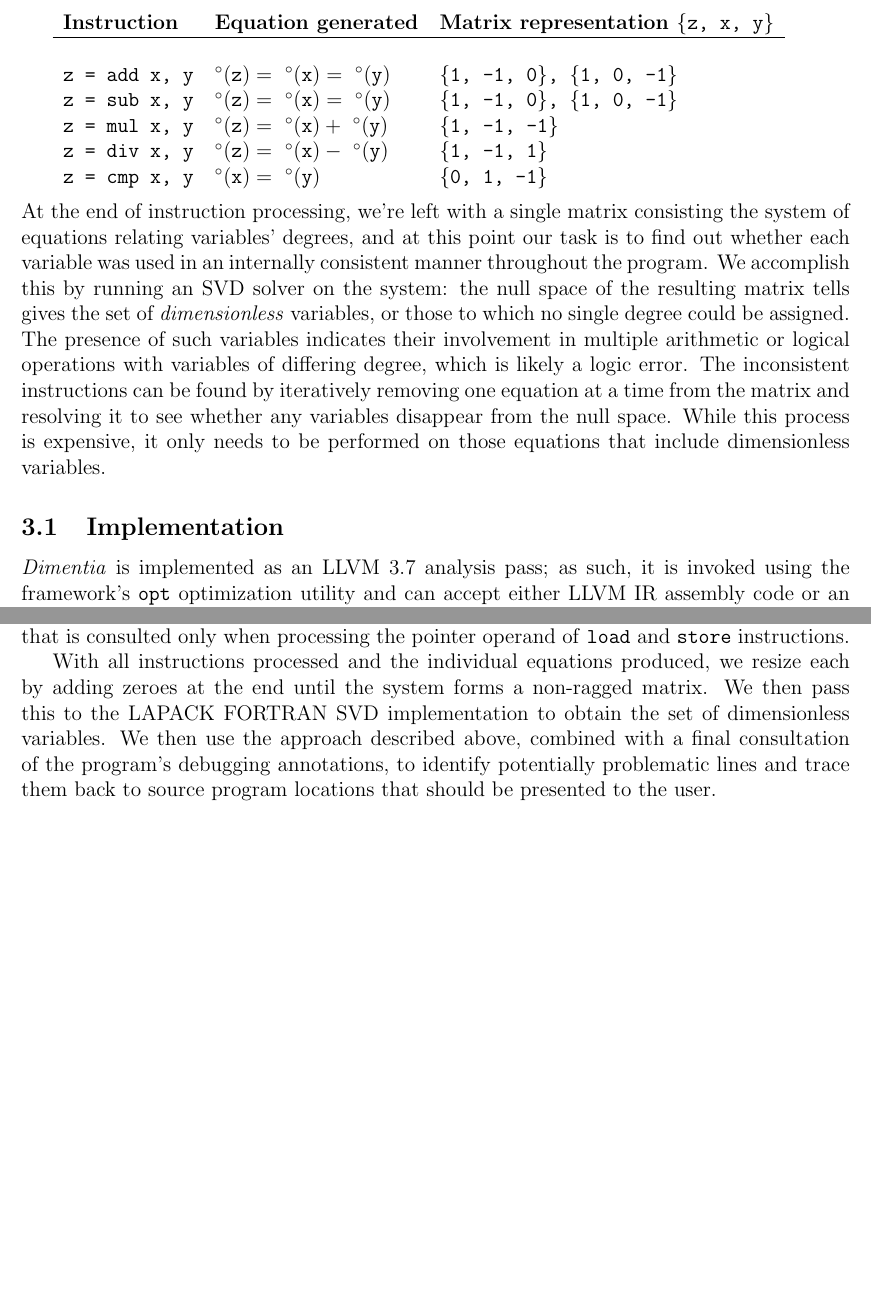
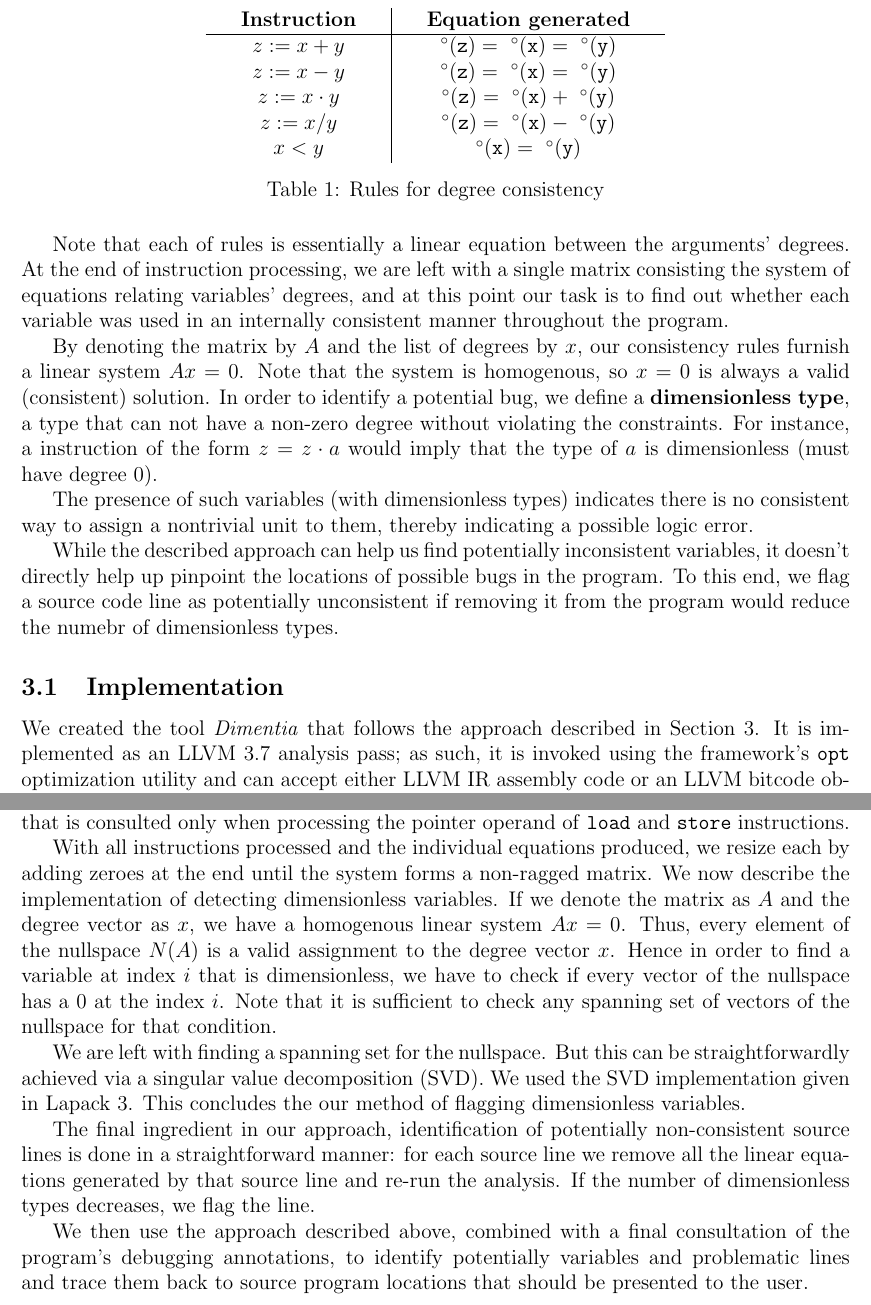
Before and after one commit to solb/dimentia, a LaTeX document (reports/final.tex): two parts of pages 3 and 4 of 5 before the commit and two parts of pages 3 and 4 of 6 after it, joined at a grey line, cut at the place of the change, the shorter picture padded with empty space. Compiled offline with pdfLaTeX.

Commit message:
lots of rewritings

```diff
--- a/reports/final.tex
+++ b/reports/final.tex
@@ -5,6 +5,7 @@
 \usepackage{color}
 \usepackage{listings}
 \usepackage{cleveref}
+\usepackage{float}
 
 
 \lstset{language=C++,
@@ -67,10 +64 @@ Here's how we handle basic arithmetic and logic operations:
 
-\begin{tabular}{l l l}
-\textbf{Instruction} & \textbf{Equation generated} & \textbf{Matrix representation \texttt{\{z, x, y\}}} \\
-\hline \\
-\texttt{z = add x, y} & $\degree(\tt{z}) =\ \degree(\tt{x}) =\ \degree(\tt{y})$ & \texttt{\{1, -1, 0\}, \{1, 0, -1\}}\\
-\texttt{z = sub x, y} & $\degree(\tt{z}) =\ \degree(\tt{x}) =\ \degree(\tt{y})$ & \texttt{\{1, -1, 0\}, \{1, 0, -1\}}\\
-\texttt{z = mul x, y} & $\degree(\tt{z}) =\ \degree(\tt{x}) +\ \degree(\tt{y})$ & \texttt{\{1, -1, -1\}} \\
-\texttt{z = div x, y} & $\degree(\tt{z}) =\ \degree(\tt{x}) -\ \degree(\tt{y})$ & \texttt{\{1, -1, 1\}} \\
-\texttt{z = cmp x, y} & $\degree(\tt{x}) =\ \degree(\tt{y})$ & \texttt{\{0, 1, -1\}} \\
-\end{tabular}
@@ -80,12 +68,32 @@ Here's how we handle basic arithmetic and logic operations:
-At the end of instruction processing, we're left with a single matrix consisting the system of equations relating variables' degrees, and at this point our task is to find out whether each variable was used in an internally consistent manner throughout the program.
-We accomplish this by running an SVD solver on the system: the null space of the resulting matrix tells gives the set of \textit{dimensionless} variables, or those to which no single degree could be assigned.
-The presence of such variables indicates their involvement in multiple arithmetic or logical operations with variables of differing degree, which is likely a logic error.
-The inconsistent instructions can be found by iteratively removing one equation at a time from the matrix and resolving it to see whether any variables disappear from the null space.
-While this process is expensive, it only needs to be performed on those equations that include dimensionless variables.
+This is done by establishing consistency rules that must be satisfied when a mathematical operation is applied between variables. For instance, an instruction $z := x + y$ only makes sense if $\degree{\tt{z}} = \degree{\tt{x}} = \degree{\tt{y}}$. The implemented list of rules is shown in \Cref{table:dimensional-rules}.
+
+\begin{table}[H]
+  \centering
+  \setlength{\tabcolsep}{20pt}
+  \begin{tabular}{c | c}
+    \textbf{Instruction} & \textbf{Equation generated} \\
+    \hline
+    $z := x + y$ & $\degree(\tt{z}) =\ \degree(\tt{x}) =\ \degree(\tt{y})$ \\
+    $z := x - y$ & $\degree(\tt{z}) =\ \degree(\tt{x}) =\ \degree(\tt{y})$ \\
+    $z := x \cdot y$ & $\degree(\tt{z}) =\ \degree(\tt{x}) +\ \degree(\tt{y})$ \\
+    $z := x / y$ & $\degree(\tt{z}) =\ \degree(\tt{x}) -\ \degree(\tt{y})$ \\
+    $x < y$ & $\degree(\tt{x}) =\ \degree(\tt{y})$ \\
+  \end{tabular}
+  \caption{Rules for degree consistency}
+  \label{table:dimensional-rules}
+\end{table}
+
+Note that each of rules is essentially a linear equation between the arguments' degrees. At the end of instruction processing, we are left with a single matrix consisting the system of equations relating variables' degrees, and at this point our task is to find out whether each variable was used in an internally consistent manner throughout the program.
+
+By denoting the matrix by $A$ and the list of degrees by $x$, our consistency rules furnish a linear system $Ax = 0$. Note that the system is homogenous, so $x = 0$ is always a valid (consistent) solution. In order to identify a potential bug, we define a \textbf{dimensionless type}, a type that can not have a non-zero degree without violating the constraints. For instance, a instruction of the form $z = z \cdot a$ would imply that the type of $a$ is dimensionless (must have degree 0).
+
+The presence of such variables (with dimensionless types) indicates there is no consistent way to assign a nontrivial unit to them, thereby indicating a possible logic error.
+
+While the described approach can help us find potentially inconsistent variables, it doesn't directly help up pinpoint the locations of possible bugs in the program. To this end, we flag a source code line as potentially unconsistent if removing it from the program would reduce the numebr of dimensionless types.
 
 \subsection{Implementation}
 
-\textit{Dimentia} is implemented as an LLVM 3.7 analysis pass; as such, it is invoked using the framework's \texttt{opt} optimization utility and can accept either LLVM IR assembly code or an LLVM bitcode object.
+We created the tool \textit{Dimentia} that follows the approach described in \Cref{sec:approach}. It is implemented as an LLVM 3.7 analysis pass; as such, it is invoked using the framework's \texttt{opt} optimization utility and can accept either LLVM IR assembly code or an LLVM bitcode object.
 The decision to implement as a pass rather than as part of the language frontend was made to keep it language-agnostic.
 In fact, since our method doesn't require programmer annotations, it should be possible to run it unmodified on programs compiled by any LLVM frontend, regardless of source language (although we've only tested with Clang).
 However, since our aim is to detect errors in the source program, we must be able relate registers back to their high-level variables and map instructions to the source lines that generated them; for this, we use debugging annotations generated by the frontend, and require that the user has compiled in debug mode.
@@ -108,9 +116,13 @@ For arrays, we make the assumption that the same sort of data is stored througho
 For structured types, the semantic relationship is cross-sectional, and we define the class of a particular element as that same element of any instance of the same struct.
 These column redirections are stored in a separate table that is consulted only when processing the pointer operand of \texttt{load} and \texttt{store} instructions.
 
-With all instructions processed and the individual equations produced, we resize each by adding zeroes at the end until the system forms a non-ragged matrix.
-We then pass this to the LAPACK FORTRAN SVD implementation to obtain the set of dimensionless variables.
-We then use the approach described above, combined with a final consultation of the program's debugging annotations, to identify potentially problematic lines and trace them back to source program locations that should be presented to the user.
+With all instructions processed and the individual equations produced, we resize each by adding zeroes at the end until the system forms a non-ragged matrix. We now describe the implementation of detecting dimensionless variables. If we denote the matrix as $A$ and the degree vector as $x$, we have a homogenous linear system $Ax = 0$. Thus, every element of the nullspace $N(A)$ is a valid assignment to the degree vector $x$. Hence in order to find a variable at index $i$ that is dimensionless, we have to check if every vector of the nullspace has a $0$ at the index $i$. Note that it is sufficient to check any spanning set of vectors of the nullspace for that condition.
+
+We are left with finding a spanning set for the nullspace. But this can be straightforwardly achieved via a singular value decomposition (SVD). We used the SVD implementation given in Lapack 3. This concludes the our method of flagging dimensionless variables.
+
+The final ingredient in our approach, identification of potentially non-consistent source lines is done in a straightforward manner: for each source line we remove all the linear equations generated by that source line and re-run the analysis. If the number of dimensionless types decreases, we flag the line.
+
+We then use the approach described above, combined with a final consultation of the program's debugging annotations, to identify potentially variables and problematic lines and trace them back to source program locations that should be presented to the user.
 
 \subsection{Limitations}
 
```
Also changed, not shown: reports/refs.bib (+22 -0 lines), reports/final.tex (14 more changed lines).
